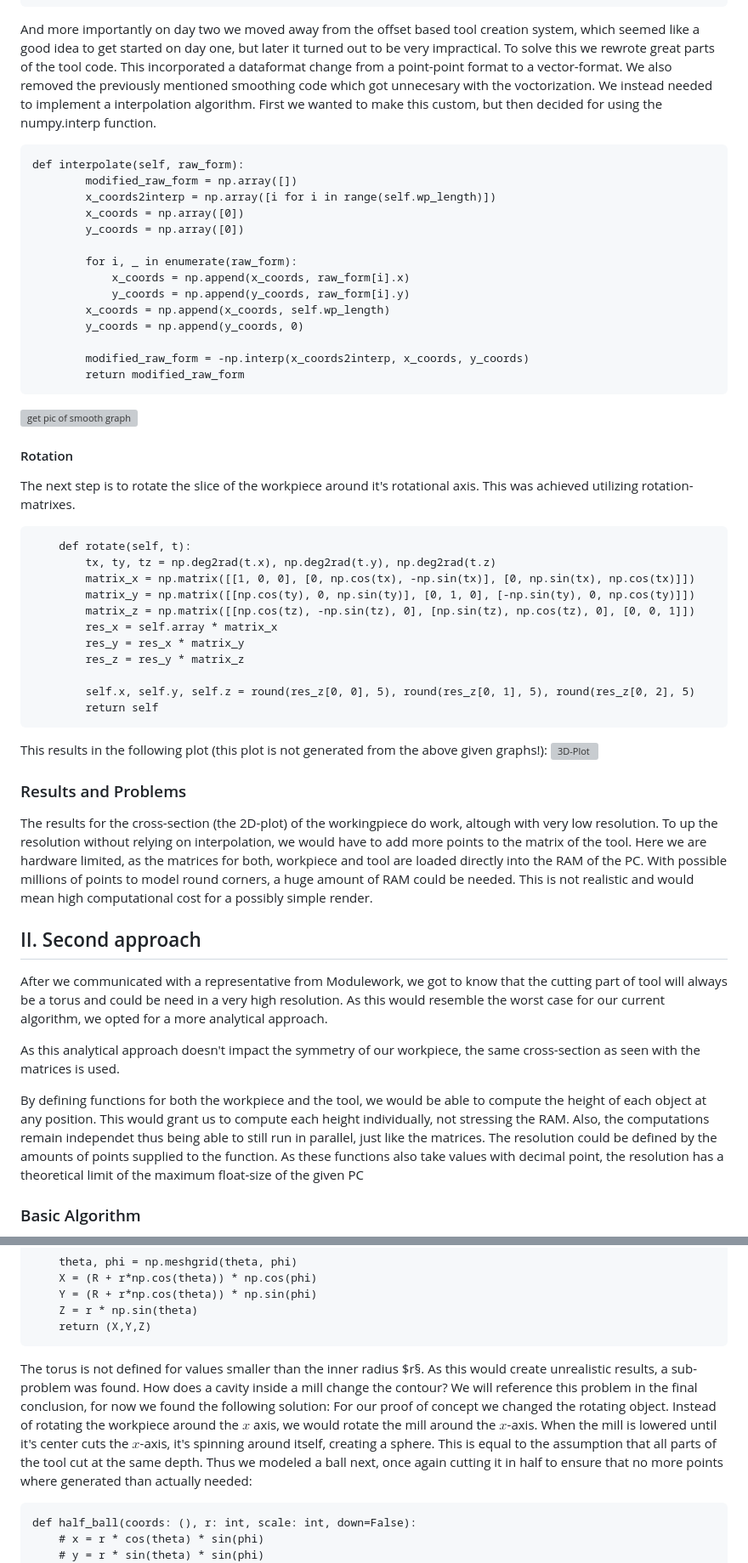
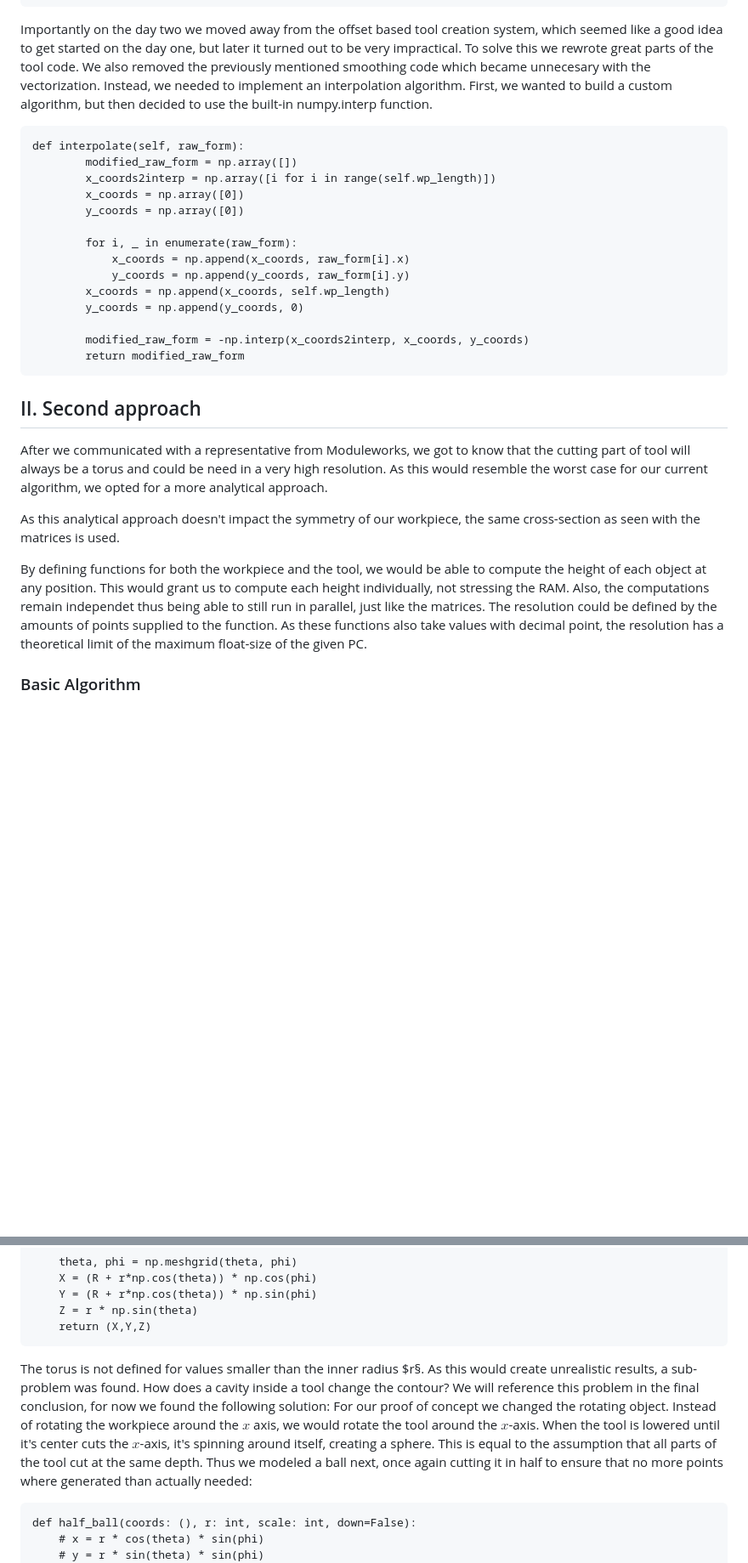
Before and after one commit to gro-david/cammp-week-2023, a Markdown page: newText.md, 2 parts joined by grey strips. Shown at 85% size. GitHub-like rendering; blank space fills up the shorter version; grey boxes are pictures that could not be loaded.

````diff
--- a/newText.md
+++ b/newText.md
@@ -87,7 +42,7 @@ for j in range(modified_raw_form[i][1]):
         # just add the current point
         local_raw_form.append(raw_form[i][0])
 ```
-And more importantly on day two we moved away from the offset based tool creation system, which seemed like a good idea to get started on day one, but later it turned out to be very impractical. To solve this we rewrote great parts of the tool code. This incorporated a dataformat change from a point-point format to a vector-format. We also removed the previously mentioned smoothing code which got unnecesary with the voctorization. We instead needed to implement a interpolation algorithm. First we wanted to make this custom, but then decided for using the numpy.interp function.
+Importantly on the day two we moved away from the offset based tool creation system, which seemed like a good idea to get started on the day one, but later it turned out to be very impractical. To solve this we rewrote great parts of the tool code. We also removed the previously mentioned smoothing code which became unnecesary with the vectorization. Instead, we needed to implement an interpolation algorithm. First, we wanted to build a custom algorithm, but then decided to use the built-in numpy.interp function.
 
 ```
 def interpolate(self, raw_form):
@@ -106,40 +61,12 @@ def interpolate(self, raw_form):
         return modified_raw_form
 ```
 
-
-![get pic of smooth graph](smooth_graph.png)
-
-#### Rotation
-
-The next step is to rotate the slice of the workpiece around it's rotational axis. This was achieved utilizing rotation-matrixes.
-
-```
-    def rotate(self, t):
-        tx, ty, tz = np.deg2rad(t.x), np.deg2rad(t.y), np.deg2rad(t.z)
-        matrix_x = np.matrix([[1, 0, 0], [0, np.cos(tx), -np.sin(tx)], [0, np.sin(tx), np.cos(tx)]])
-        matrix_y = np.matrix([[np.cos(ty), 0, np.sin(ty)], [0, 1, 0], [-np.sin(ty), 0, np.cos(ty)]])
-        matrix_z = np.matrix([[np.cos(tz), -np.sin(tz), 0], [np.sin(tz), np.cos(tz), 0], [0, 0, 1]])
-        res_x = self.array * matrix_x
-        res_y = res_x * matrix_y
-        res_z = res_y * matrix_z
-
-        self.x, self.y, self.z = round(res_z[0, 0], 5), round(res_z[0, 1], 5), round(res_z[0, 2], 5)
-        return self
-```
-
-This results in the following plot (this plot is not generated from the above given graphs!):
-![3D-Plot](3D_Plot.png)
-
-### Results and Problems
-The results for the cross-section (the 2D-plot) of the workingpiece do work, altough with very low resolution. To up the resolution without relying on interpolation, we would have to add more points to the matrix of the tool.
-Here we are hardware limited, as the matrices for both, workpiece and tool are loaded directly into the RAM of the PC. With possible millions of points to model round corners, a huge amount of RAM could be needed. This is not realistic and would mean high computational cost for a possibly simple render.
-
 ## II. Second approach
-After we communicated with a representative from Modulework, we got to know that the cutting part of tool will always be a torus and could be need in a very high resolution. As this would resemble the worst case for our current algorithm, we opted for a more analytical approach.
+After we communicated with a representative from Moduleworks, we got to know that the cutting part of tool will always be a torus and could be need in a very high resolution. As this would resemble the worst case for our current algorithm, we opted for a more analytical approach.
 
 As this analytical approach doesn't impact the symmetry of our workpiece, the same cross-section as seen with the matrices is used.
 
-By defining functions for both the workpiece and the tool, we would be able to compute the height of each object at any position. This would grant us to compute each height individually, not stressing the RAM. Also, the computations remain independet thus being able to still run in parallel, just like the matrices. The resolution could be defined by the amounts of points supplied to the function. As these functions also take values with decimal point, the resolution has a theoretical limit of the maximum float-size of the given PC
+By defining functions for both the workpiece and the tool, we would be able to compute the height of each object at any position. This would grant us to compute each height individually, not stressing the RAM. Also, the computations remain independet thus being able to still run in parallel, just like the matrices. The resolution could be defined by the amounts of points supplied to the function. As these functions also take values with decimal point, the resolution has a theoretical limit of the maximum float-size of the given PC.
 
 ### Basic Algorithm
 If the height of the tool is smaller than the height of the workpiece at the same point $x$, we can replace the height of the workpiece at that point with the height of the tool.
@@ -188,8 +115,8 @@ def half_donut(R: int, r: int, scale: int, down = True):
     Z = r * np.sin(theta)
     return (X,Y,Z)
 ```
-The torus is not defined for values smaller than the inner radius $r§. As this would create unrealistic results, a sub-problem was found. How does a cavity inside a mill change the contour? We will reference this problem in the final conclusion, for now we found the following solution:
-For our proof of concept we changed the rotating object. Instead of rotating the workpiece around the $x$ axis, we would rotate the mill around the $x$-axis. When the mill is lowered until it's center cuts the $x$-axis, it's spinning around itself, creating a sphere. This is equal to the assumption that all parts of the tool cut at the same depth.
+The torus is not defined for values smaller than the inner radius $r§. As this would create unrealistic results, a sub-problem was found. How does a cavity inside a tool change the contour? We will reference this problem in the final conclusion, for now we found the following solution:
+For our proof of concept we changed the rotating object. Instead of rotating the workpiece around the $x$ axis, we would rotate the tool around the $x$-axis. When the tool is lowered until it's center cuts the $x$-axis, it's spinning around itself, creating a sphere. This is equal to the assumption that all parts of the tool cut at the same depth.
 Thus we modeled a ball next, once again cutting it in half to ensure that no more points where generated than actually needed:
 
 ```
````
Also changed, not shown: other parts of newText.md (+15 -61 lines).
